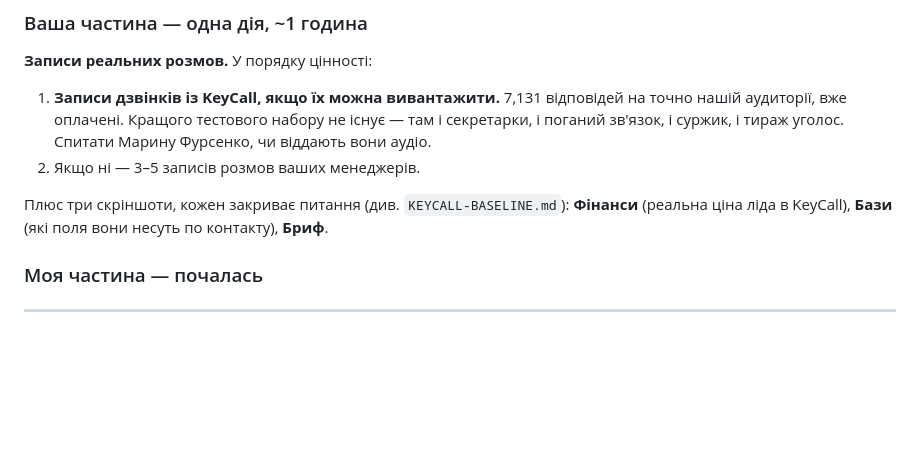
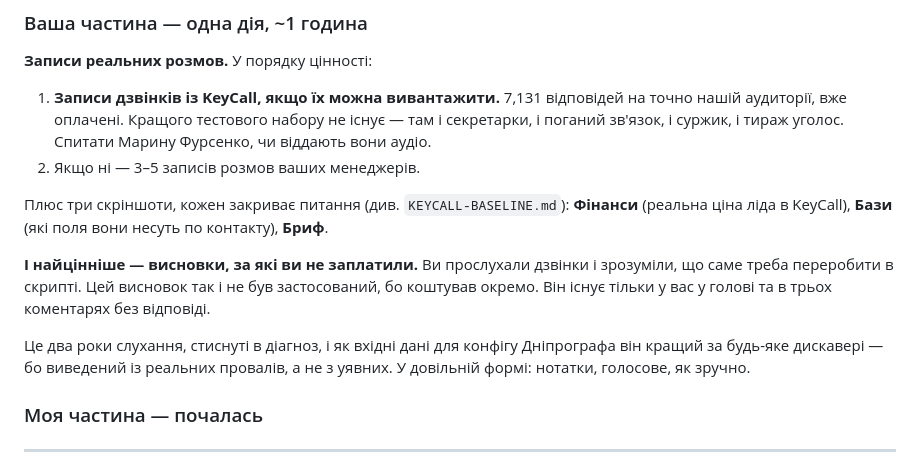
Before and after one commit to SergiiPereyaslov/-, a Markdown page: ai-voice-sales-platform/artifacts/PLAN.md, the part around the change. GitHub-like rendering; blank space fills up the shorter version.

```diff
--- a/ai-voice-sales-platform/artifacts/PLAN.md
+++ b/ai-voice-sales-platform/artifacts/PLAN.md
@@ -60,6 +60,15 @@ Deepgram Flux сьогодні української не має, але дод
 Плюс три скріншоти, кожен закриває питання (див. `KEYCALL-BASELINE.md`):
 **Фінанси** (реальна ціна ліда в KeyCall), **Бази** (які поля вони несуть по
 контакту), **Бриф**.
+
+**І найцінніше — висновки, за які ви не заплатили.** Ви прослухали дзвінки і
+зрозуміли, що саме треба переробити в скрипті. Цей висновок так і не був
+застосований, бо коштував окремо. Він існує тільки у вас у голові та в трьох
+коментарях без відповіді.
+
+Це два роки слухання, стиснуті в діагноз, і як вхідні дані для конфігу
+Дніпрографа він кращий за будь-яке дискавері — бо виведений із реальних
+провалів, а не з уявних. У довільній формі: нотатки, голосове, як зручно.
 
 ### Моя частина — почалась
 
```
Also changed, not shown: ai-voice-sales-platform/core/constraints.md (+21 -0 lines), 1 other file.
